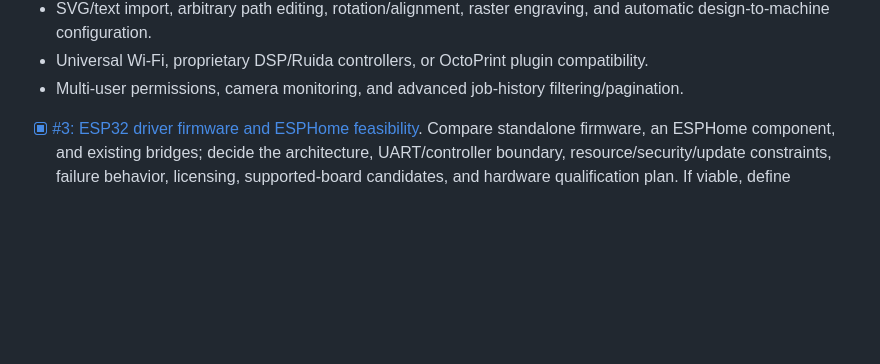
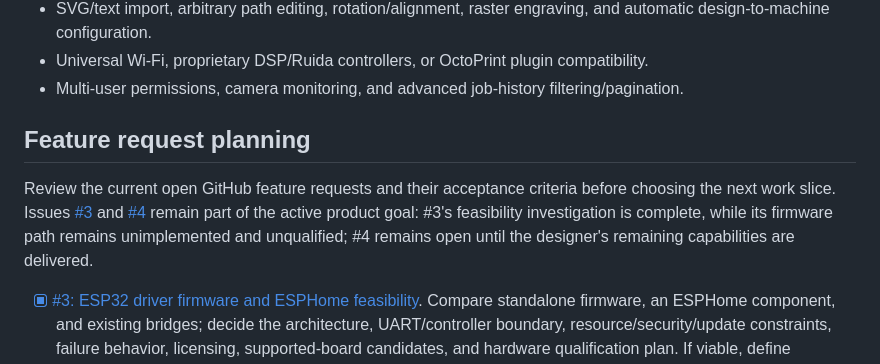
Before and after one commit to constructorfleet/emberdeck, a Markdown page: docs/roadmap.md, the part around the change. Rendered like a GitHub page; blank space fills up the shorter version.

Commit message:
docs: preserve active feature request planning goal

```diff
--- a/docs/roadmap.md
+++ b/docs/roadmap.md
@@ -42,6 +42,14 @@ Simulator and software checks do not qualify a physical machine. See
 - Multi-user permissions, camera monitoring, and advanced job-history
   filtering/pagination.
 
+## Feature request planning
+
+Review the current open GitHub feature requests and their acceptance criteria
+before choosing the next work slice. Issues [#3](https://github.com/constructorfleet/emberdeck/issues/3)
+and [#4](https://github.com/constructorfleet/emberdeck/issues/4) remain part of
+the active product goal: #3's feasibility investigation is complete, while its
+firmware path remains unimplemented and unqualified; #4 remains open until the
+designer's remaining capabilities are delivered.
 
 - [x] [#3: ESP32 driver firmware and ESPHome feasibility](https://github.com/constructorfleet/emberdeck/issues/3).
   Compare standalone firmware, an ESPHome component, and existing bridges;
```
